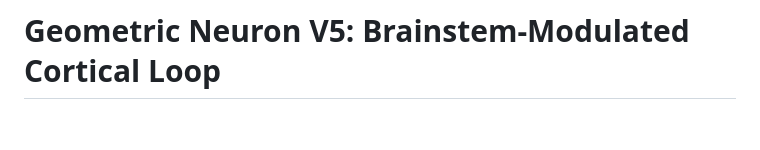
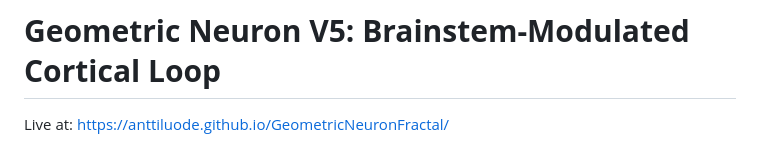
Before and after one commit to anttiluode/GeometricNeuronFractal, a Markdown page: README.md, the part around the change. Drawn GitHub-style; blank space fills up the shorter version.

```diff
--- a/README.md
+++ b/README.md
@@ -1,4 +1,6 @@
 # **Geometric Neuron V5: Brainstem-Modulated Cortical Loop**
+
+Live at: https://anttiluode.github.io/GeometricNeuronFractal/
 
 ![pic](pic.png)
 
```
